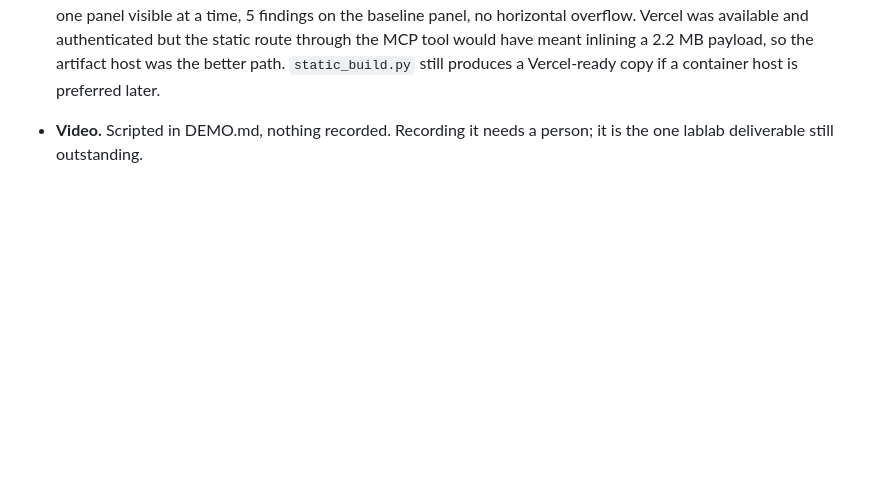
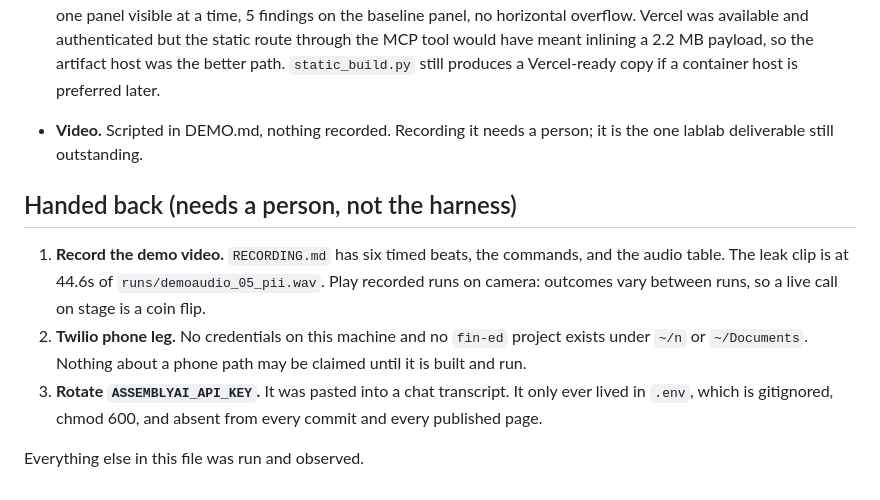
Before and after one commit to himanshu748/voxrede, a Markdown page: VERIFY.md, the part around the change. Drawn GitHub-style; blank space fills up the shorter version.

Commit message:
Record what is handed back to a person
Video, telephony credentials and key rotation cannot be done by the harness.
Everything else in VERIFY.md was run and observed.

Co-Authored-By: Claude Opus 5 <noreply@anthropic.com>

```diff
--- a/VERIFY.md
+++ b/VERIFY.md
@@ -125,3 +125,18 @@ What this means in practice:
    Vercel-ready copy if a container host is preferred later.
 - **Video.** Scripted in DEMO.md, nothing recorded. Recording it needs a
   person; it is the one lablab deliverable still outstanding.
+
+## Handed back (needs a person, not the harness)
+
+1. **Record the demo video.** `RECORDING.md` has six timed beats, the commands,
+   and the audio table. The leak clip is at 44.6s of
+   `runs/demoaudio_05_pii.wav`. Play recorded runs on camera: outcomes vary
+   between runs, so a live call on stage is a coin flip.
+2. **Twilio phone leg.** No credentials on this machine and no `fin-ed`
+   project exists under `~/n` or `~/Documents`. Nothing about a phone path may
+   be claimed until it is built and run.
+3. **Rotate `ASSEMBLYAI_API_KEY`.** It was pasted into a chat transcript. It
+   only ever lived in `.env`, which is gitignored, chmod 600, and absent from
+   every commit and every published page.
+
+Everything else in this file was run and observed.
```
